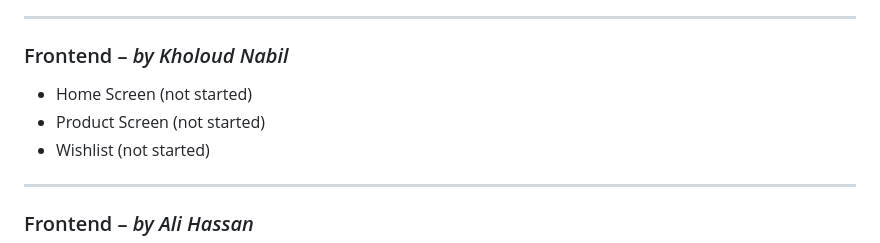
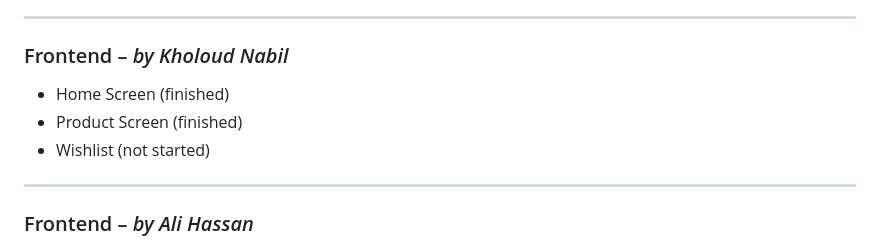
Before and after one commit to mazenwahed0/clothiva_project, a Markdown page: README.md, the part around the change. GitHub-like rendering.

```diff
--- a/README.md
+++ b/README.md
@@ -28,8 +28,8 @@ Clothiva is a Flutter-based fashion e-commerce app that offers men's and women's
 
 <!-- Kholoud updates ONLY this section -->
 ### Frontend – *by Kholoud Nabil*
-- Home Screen (not started)
-- Product Screen (not started)
+- Home Screen (finished)
+- Product Screen (finished)
 - Wishlist (not started)
 
 ---
```
